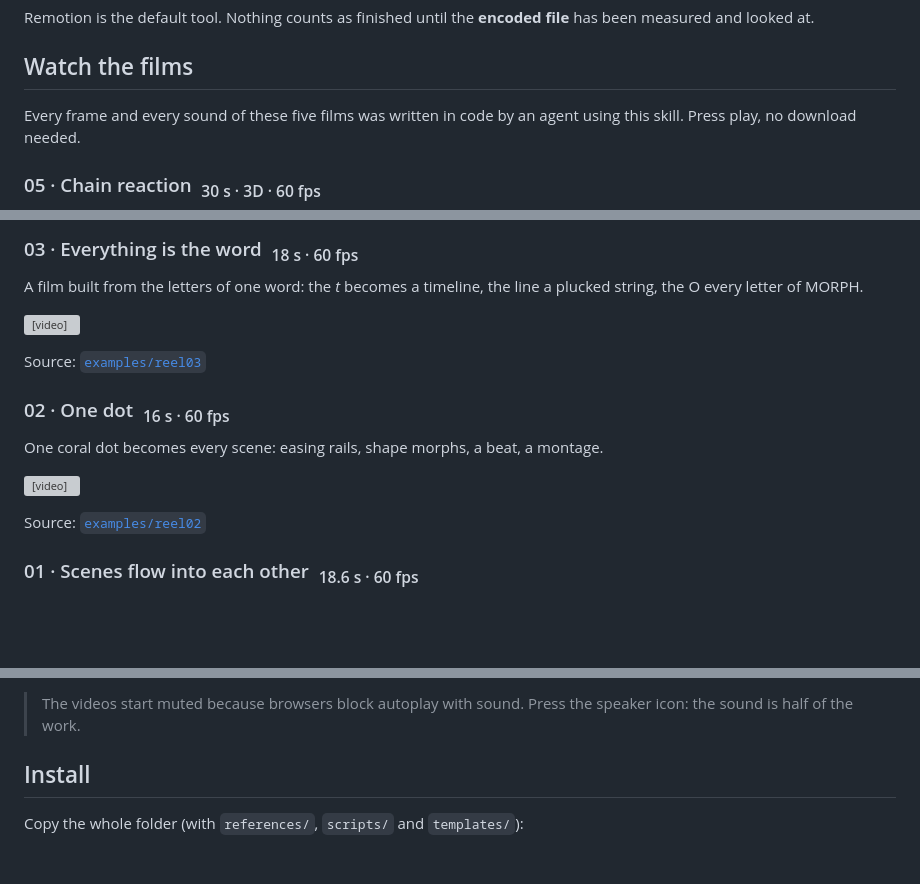
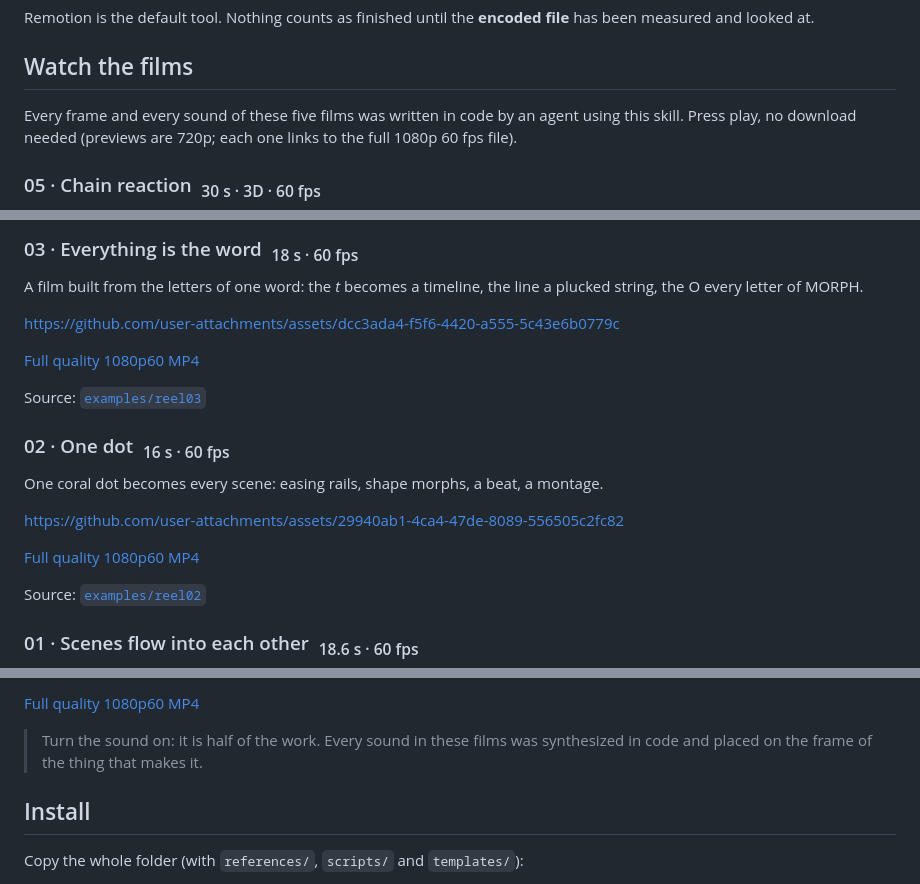
Before and after one commit to Tarquished/motioner, a Markdown page: README.md, 3 parts joined by grey strips. GitHub-like rendering; blank space fills up the shorter version; grey boxes are pictures that could not be loaded.

Commit message:
README: inline players for the film previews (GitHub-hosted 720p, links to full quality)
Co-Authored-By: Claude Sonnet 5.5 <noreply@anthropic.com>

```diff
--- a/README.md
+++ b/README.md
@@ -28,7 +28,7 @@ Remotion is the default tool. Nothing counts as finished until the **encoded fil
 
 ## Watch the films
 
-Every frame and every sound of these five films was written in code by an agent using this skill. Press play, no download needed.
+Every frame and every sound of these five films was written in code by an agent using this skill. Press play, no download needed (previews are 720p; each one links to the full 1080p 60 fps file).
 
 ### 05 · Chain reaction &nbsp;<sub>30 s · 3D · 60 fps</sub>
 
@@ -50,7 +54,9 @@ Source: [`examples/reel04-dive`](examples/reel04-dive) · technique: [`reference
 
 A film built from the letters of one word: the *t* becomes a timeline, the line a plucked string, the O every letter of MORPH.
 
-<video src="https://github.com/Tarquished/motioner/raw/main/videos/03-motioner-reel03.mp4" poster="videos/03-motioner-reel03.jpg" controls muted playsinline width="100%"></video>
+https://github.com/user-attachments/assets/dcc3ada4-f5f6-4420-a555-5c43e6b0779c
+
+[Full quality 1080p60 MP4](videos/03-motioner-reel03.mp4)
 
 Source: [`examples/reel03`](examples/reel03)
 
@@ -58,7 +64,9 @@ Source: [`examples/reel03`](examples/reel03)
 
 One coral dot becomes every scene: easing rails, shape morphs, a beat, a montage.
 
-<video src="https://github.com/Tarquished/motioner/raw/main/videos/02-motioner-reel02.mp4" poster="videos/02-motioner-reel02.jpg" controls muted playsinline width="100%"></video>
+https://github.com/user-attachments/assets/29940ab1-4ca4-47de-8089-556505c2fc82
+
+[Full quality 1080p60 MP4](videos/02-motioner-reel02.mp4)
 
 Source: [`examples/reel02`](examples/reel02)
 
@@ -70,5 +78,7 @@ A product story where cards, frames and thumbnails morph into each other.
 
-> The videos start muted because browsers block autoplay with sound. Press the speaker icon: the sound is half of the work.
+[Full quality 1080p60 MP4](videos/01-motioner-film.mp4)
+
+> Turn the sound on: it is half of the work. Every sound in these films was synthesized in code and placed on the frame of the thing that makes it.
 
 ## Install
 
```
Also changed, not shown: other parts of README.md (+7 -3 lines).
